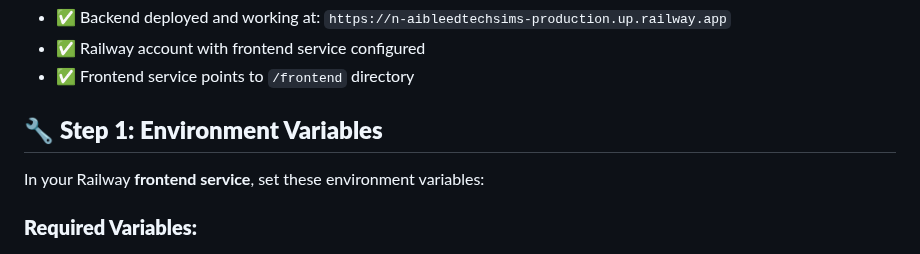
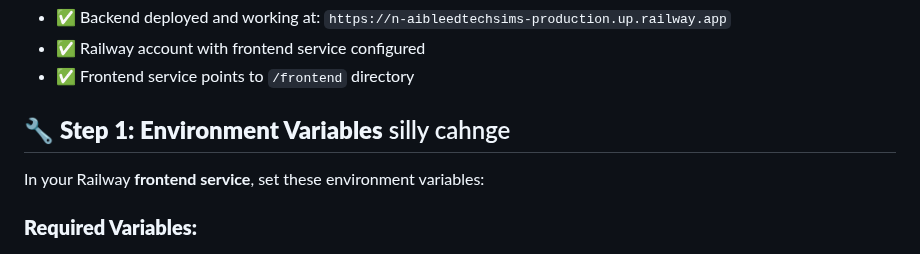
Before and after one commit to Sbcoit/forked-ai-agent-education-platform, a Markdown page: FRONTEND_DEPLOYMENT.md, the part around the change. Rendered like a GitHub page.

```diff
--- a/FRONTEND_DEPLOYMENT.md
+++ b/FRONTEND_DEPLOYMENT.md
@@ -5,7 +5,7 @@
 - ✅ Railway account with frontend service configured
 - ✅ Frontend service points to `/frontend` directory
 
-## 🔧 **Step 1: Environment Variables**
+## 🔧 **Step 1: Environment Variables**  silly cahnge
 
 In your Railway **frontend service**, set these environment variables:
 
```
